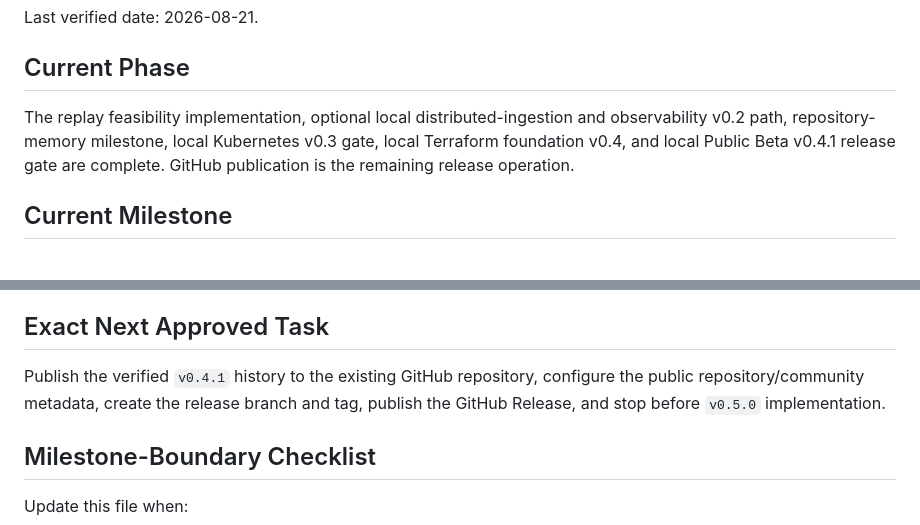
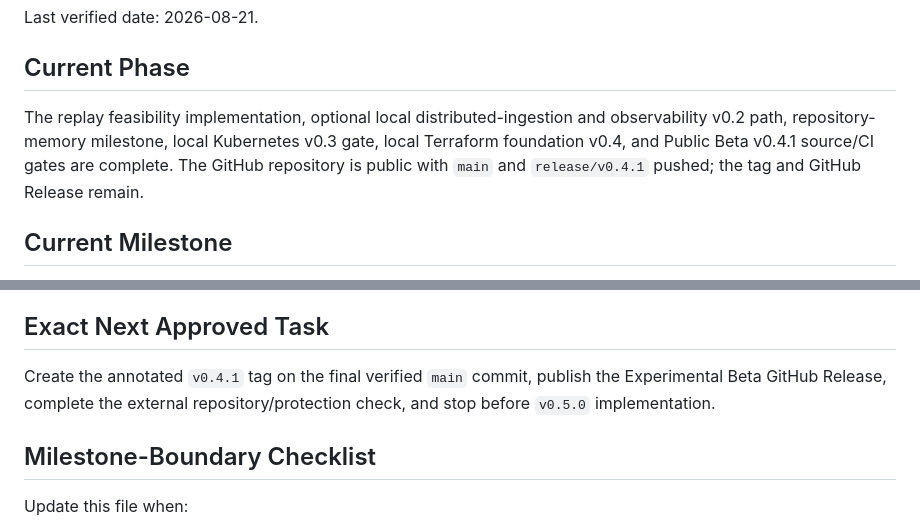
Before and after one commit to rit2001/traceforge, a Markdown page: docs/project-state.md, 2 parts joined by grey strips. Drawn GitHub-style.

```diff
--- a/docs/project-state.md
+++ b/docs/project-state.md
@@ -4,7 +4,7 @@ Last verified date: 2026-08-21.
 
 ## Current Phase
 
-The replay feasibility implementation, optional local distributed-ingestion and observability v0.2 path, repository-memory milestone, local Kubernetes v0.3 gate, local Terraform foundation v0.4, and local Public Beta v0.4.1 release gate are complete. GitHub publication is the remaining release operation.
+The replay feasibility implementation, optional local distributed-ingestion and observability v0.2 path, repository-memory milestone, local Kubernetes v0.3 gate, local Terraform foundation v0.4, and Public Beta v0.4.1 source/CI gates are complete. The GitHub repository is public with `main` and `release/v0.4.1` pushed; the tag and GitHub Release remain.
 
 ## Current Milestone
 
@@ -72,7 +72,7 @@ Cloud Terraform, remote production state, cloud/production Kubernetes, Helm, ope
 
 ## Exact Next Approved Task
 
-Publish the verified `v0.4.1` history to the existing GitHub repository, configure the public repository/community metadata, create the release branch and tag, publish the GitHub Release, and stop before `v0.5.0` implementation.
+Create the annotated `v0.4.1` tag on the final verified `main` commit, publish the Experimental Beta GitHub Release, complete the external repository/protection check, and stop before `v0.5.0` implementation.
 
 ## Milestone-Boundary Checklist
 
```
Also changed, not shown: PROJECT_MEMORY.md (+2 -2 lines), docs/verification-ledger.md (+1 -0 lines).
